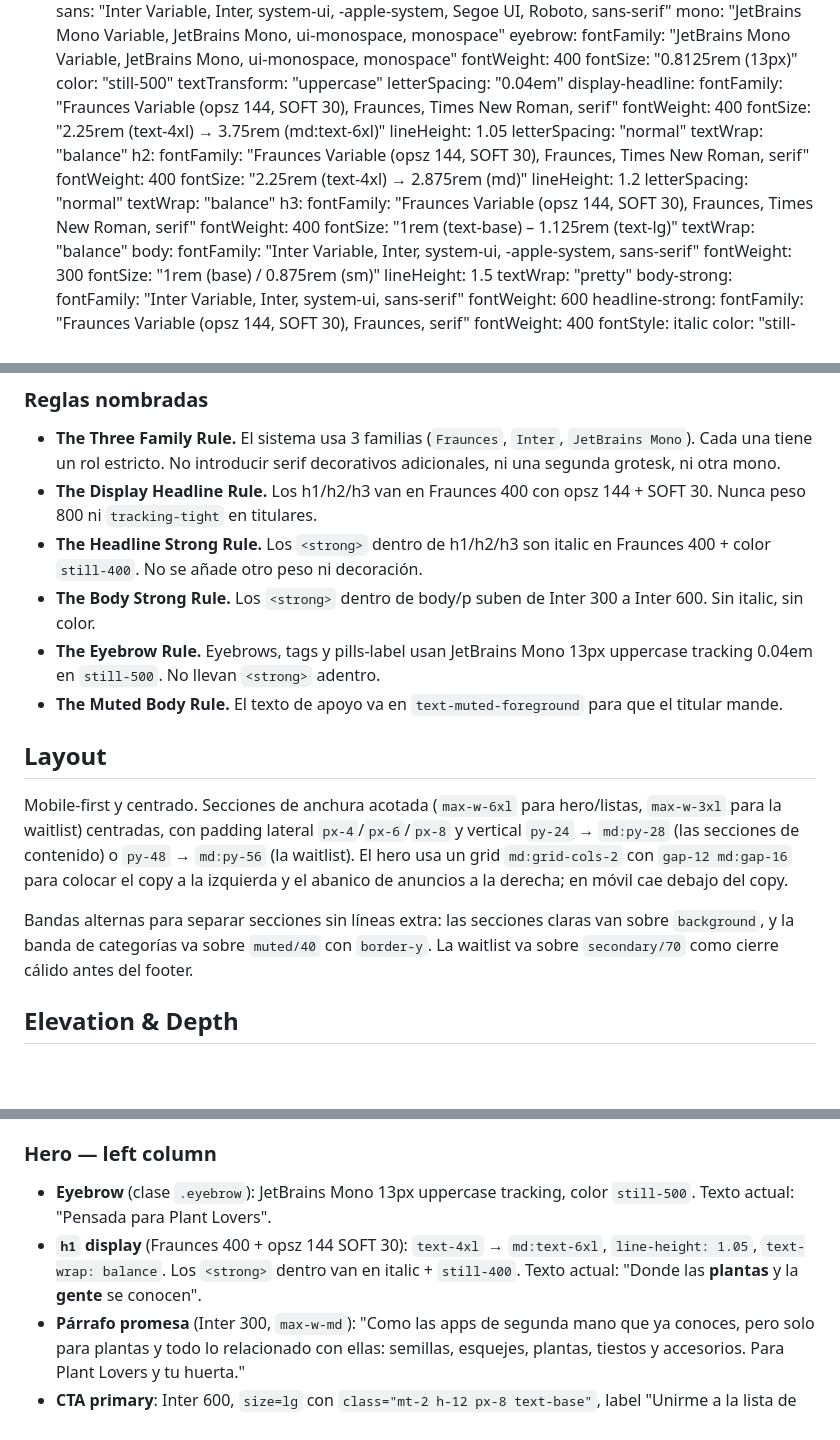
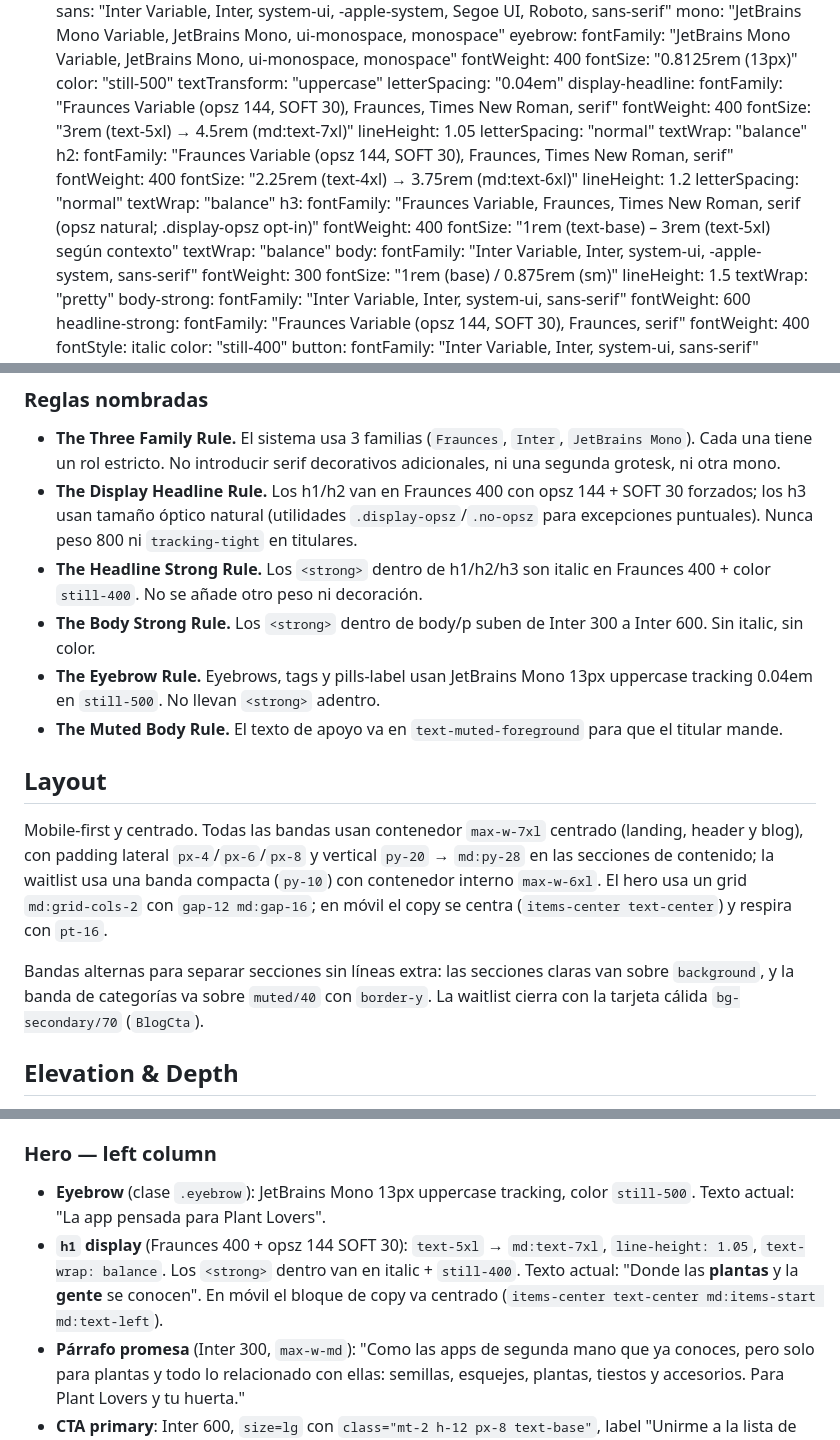
Before and after one commit to verdulife/botanic-app, a Markdown page: DESIGN.md, 3 parts joined by grey strips. Rendered like a GitHub page; blank space fills up the shorter version.

```diff
--- a/DESIGN.md
+++ b/DESIGN.md
@@ -77,21 +77,21 @@ typography:
   display-headline:
     fontFamily: "Fraunces Variable (opsz 144, SOFT 30), Fraunces, Times New Roman, serif"
     fontWeight: 400
-    fontSize: "2.25rem (text-4xl) → 3.75rem (md:text-6xl)"
+    fontSize: "3rem (text-5xl) → 4.5rem (md:text-7xl)"
     lineHeight: 1.05
     letterSpacing: "normal"
     textWrap: "balance"
   h2:
     fontFamily: "Fraunces Variable (opsz 144, SOFT 30), Fraunces, Times New Roman, serif"
     fontWeight: 400
-    fontSize: "2.25rem (text-4xl) → 2.875rem (md)"
+    fontSize: "2.25rem (text-4xl) → 3.75rem (md:text-6xl)"
     lineHeight: 1.2
     letterSpacing: "normal"
     textWrap: "balance"
   h3:
-    fontFamily: "Fraunces Variable (opsz 144, SOFT 30), Fraunces, Times New Roman, serif"
+    fontFamily: "Fraunces Variable, Fraunces, Times New Roman, serif (opsz natural; .display-opsz opt-in)"
     fontWeight: 400
-    fontSize: "1rem (text-base) – 1.125rem (text-lg)"
+    fontSize: "1rem (text-base) – 3rem (text-5xl) según contexto"
     textWrap: "balance"
   body:
     fontFamily: "Inter Variable, Inter, system-ui, -apple-system, sans-serif"
@@ -333,7 +335,7 @@ body strong, p strong {
 ### Reglas nombradas
 
 - **The Three Family Rule.** El sistema usa 3 familias (`Fraunces`, `Inter`, `JetBrains Mono`). Cada una tiene un rol estricto. No introducir serif decorativos adicionales, ni una segunda grotesk, ni otra mono.
-- **The Display Headline Rule.** Los h1/h2/h3 van en Fraunces 400 con opsz 144 + SOFT 30. Nunca peso 800 ni `tracking-tight` en titulares.
+- **The Display Headline Rule.** Los h1/h2 van en Fraunces 400 con opsz 144 + SOFT 30 forzados; los h3 usan tamaño óptico natural (utilidades `.display-opsz`/`.no-opsz` para excepciones puntuales). Nunca peso 800 ni `tracking-tight` en titulares.
 - **The Headline Strong Rule.** Los `<strong>` dentro de h1/h2/h3 son italic en Fraunces 400 + color `still-400`. No se añade otro peso ni decoración.
 - **The Body Strong Rule.** Los `<strong>` dentro de body/p suben de Inter 300 a Inter 600. Sin italic, sin color.
 - **The Eyebrow Rule.** Eyebrows, tags y pills-label usan JetBrains Mono 13px uppercase tracking 0.04em en `still-500`. No llevan `<strong>` adentro.
@@ -341,9 +343,9 @@ body strong, p strong {
 
 ## Layout
 
-Mobile-first y centrado. Secciones de anchura acotada (`max-w-6xl` para hero/listas, `max-w-3xl` para la waitlist) centradas, con padding lateral `px-4`/`px-6`/`px-8` y vertical `py-24` → `md:py-28` (las secciones de contenido) o `py-48` → `md:py-56` (la waitlist). El hero usa un grid `md:grid-cols-2` con `gap-12 md:gap-16` para colocar el copy a la izquierda y el abanico de anuncios a la derecha; en móvil cae debajo del copy.
+Mobile-first y centrado. Todas las bandas usan contenedor `max-w-7xl` centrado (landing, header y blog), con padding lateral `px-4`/`px-6`/`px-8` y vertical `py-20` → `md:py-28` en las secciones de contenido; la waitlist usa una banda compacta (`py-10`) con contenedor interno `max-w-6xl`. El hero usa un grid `md:grid-cols-2` con `gap-12 md:gap-16`; en móvil el copy se centra (`items-center text-center`) y respira con `pt-16`.
 
-Bandas alternas para separar secciones sin líneas extra: las secciones claras van sobre `background`, y la banda de categorías va sobre `muted/40` con `border-y`. La waitlist va sobre `secondary/70` como cierre cálido antes del footer.
+Bandas alternas para separar secciones sin líneas extra: las secciones claras van sobre `background`, y la banda de categorías va sobre `muted/40` con `border-y`. La waitlist cierra con la tarjeta cálida `bg-secondary/70` (`BlogCta`).
 
 ## Elevation & Depth
 
@@ -366,8 +368,8 @@ Profundidad por **bordes y radio**, con una excepción de sombra. Las tarjetas d
 No hay nav: el logo abre el hero a la izquierda. Wordmark `text-[2.5rem] font-bold tracking-tight text-still-800` donde el icono `Sprout` hace de letra "t": "Bo" + icono + "anic". Todo en unidades `em` para que escale con el font-size: icono `size-[0.9em]`, offsets `-mr-[0.125em]` (Bo), `-mt-[0.1em] ml-[0.05em]` (icono), `-ml-[0.125em]` (anic).
 
 ### Hero — left column
-- **Eyebrow** (clase `.eyebrow`): JetBrains Mono 13px uppercase tracking, color `still-500`. Texto actual: "Pensada para Plant Lovers".
-- **`h1` display** (Fraunces 400 + opsz 144 SOFT 30): `text-4xl` → `md:text-6xl`, `line-height: 1.05`, `text-wrap: balance`. Los `<strong>` dentro van en italic + `still-400`. Texto actual: "Donde las **plantas** y la **gente** se conocen".
+- **Eyebrow** (clase `.eyebrow`): JetBrains Mono 13px uppercase tracking, color `still-500`. Texto actual: "La app pensada para Plant Lovers".
+- **`h1` display** (Fraunces 400 + opsz 144 SOFT 30): `text-5xl` → `md:text-7xl`, `line-height: 1.05`, `text-wrap: balance`. Los `<strong>` dentro van en italic + `still-400`. Texto actual: "Donde las **plantas** y la **gente** se conocen". En móvil el bloque de copy va centrado (`items-center text-center md:items-start md:text-left`).
 - **Párrafo promesa** (Inter 300, `max-w-md`): "Como las apps de segunda mano que ya conoces, pero solo para plantas y todo lo relacionado con ellas: semillas, esquejes, plantas, tiestos y accesorios. Para Plant Lovers y tu huerta."
 - **CTA primary**: Inter 600, `size=lg` con `class="mt-2 h-12 px-8 text-base"`, label "Unirme a la lista de espera" (href `#waitlist`).
 - **Microcopy bajo CTA** (Inter 300, `text-sm`, `text-muted-foreground`): "Acceso anticipado. Apúntate y desbloquea acceso antes que nadie."
```
Also changed, not shown: other parts of DESIGN.md (+35 -28 lines), PLAN.md (+1 -1 lines), docs/blog.md (+1 -1 lines).
